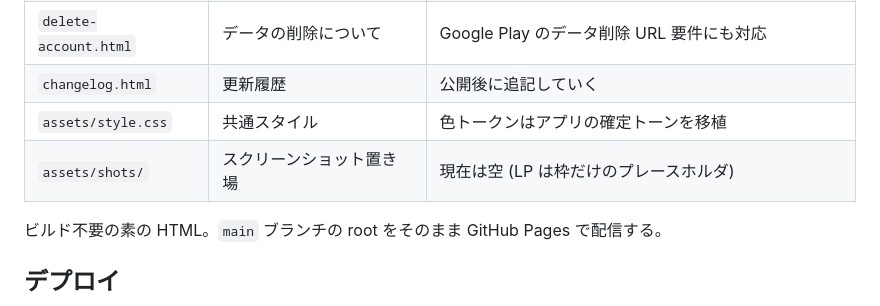
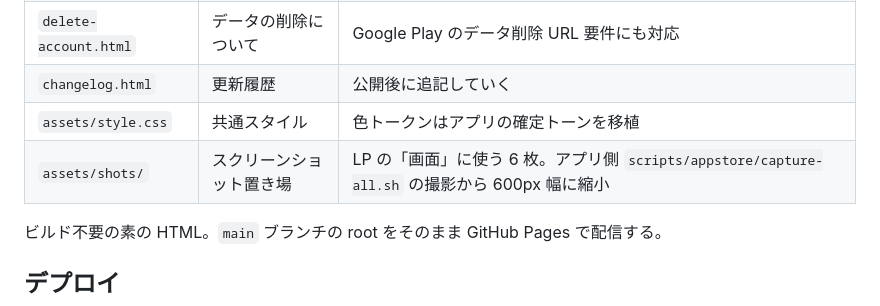
Before and after one commit to sekai-nina/meetrail-site, a Markdown page: README.md, the part around the change. Rendered like a GitHub page.

```diff
--- a/README.md
+++ b/README.md
@@ -31,7 +31,7 @@
 | `delete-account.html` | データの削除について | Google Play のデータ削除 URL 要件にも対応 |
 | `changelog.html` | 更新履歴 | 公開後に追記していく |
 | `assets/style.css` | 共通スタイル | 色トークンはアプリの確定トーンを移植 |
-| `assets/shots/` | スクリーンショット置き場 | 現在は空 (LP は枠だけのプレースホルダ) |
+| `assets/shots/` | スクリーンショット置き場 | LP の「画面」に使う 6 枚。アプリ側 `scripts/appstore/capture-all.sh` の撮影から 600px 幅に縮小 |
 
 ビルド不要の素の HTML。`main` ブランチの root をそのまま GitHub Pages で配信する。
 
```
Also changed, not shown: CLAUDE.md (+13 -8 lines).
